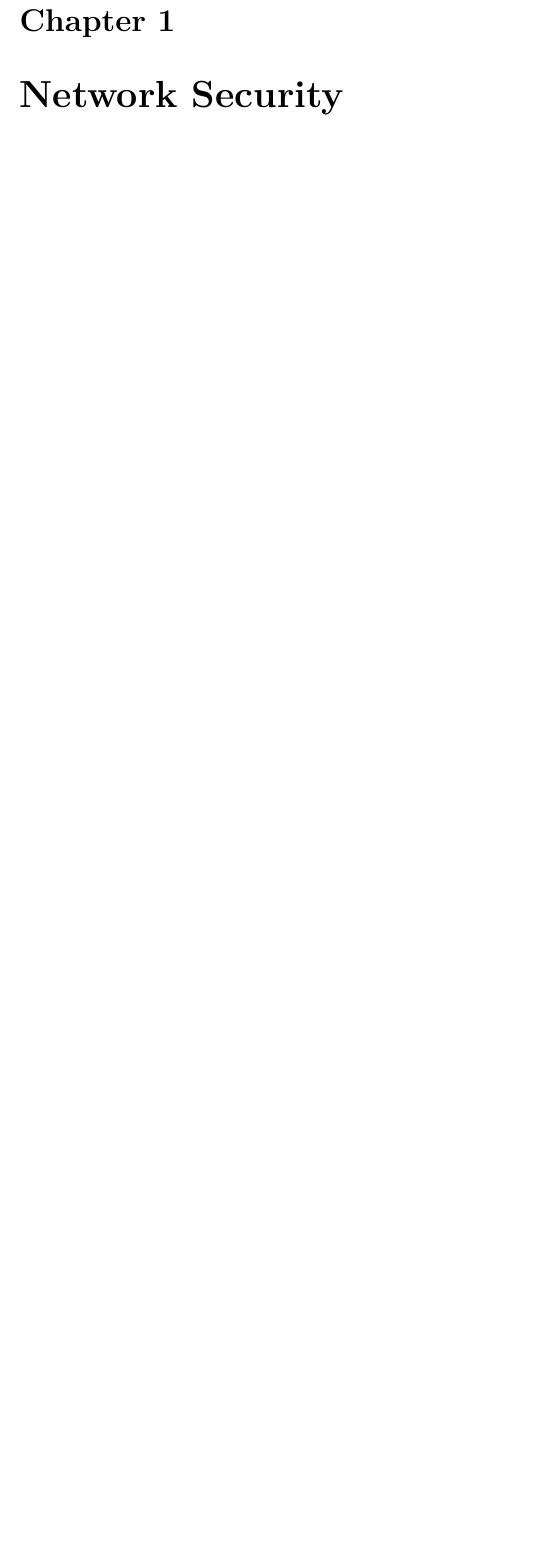
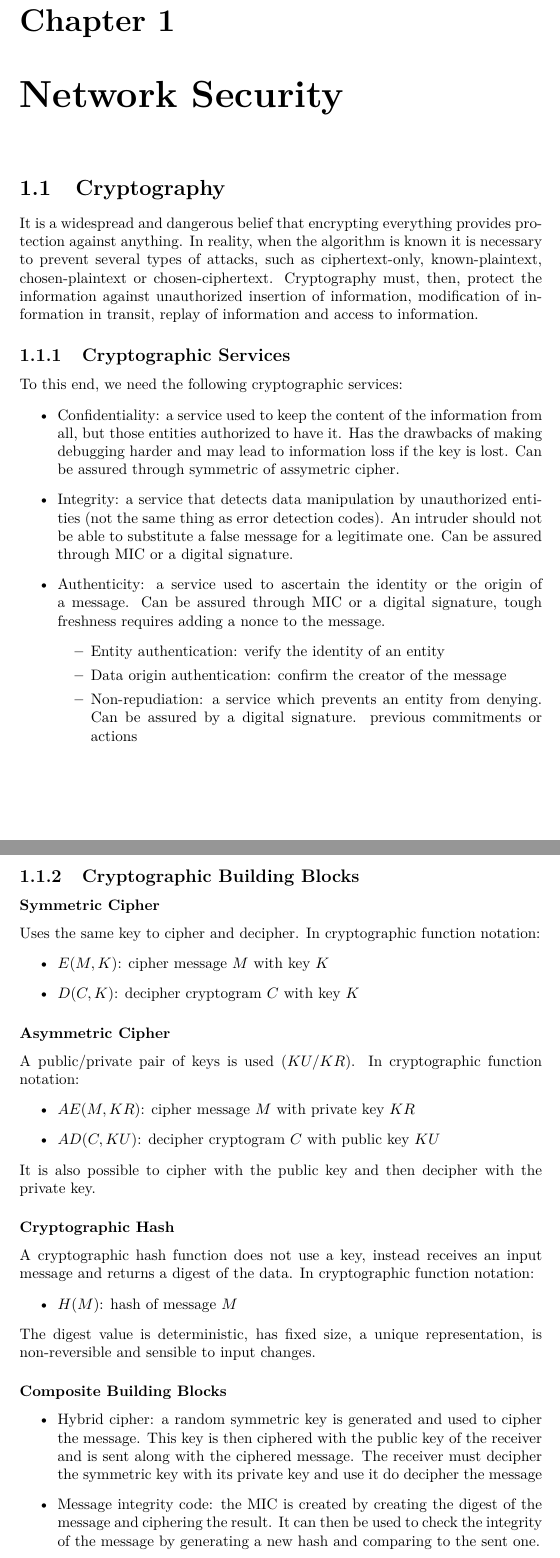
Before and after one commit to joaorsmatos02/resumos, a LaTeX document (m1/s1/sirs/SIRS.tex): part of page 3 of 3 before the commit and two parts of pages 3 and 4 of 4 after it, the two joined at a grey line, cut so that both start at the same text, the shorter picture padded with empty space. Compiled offline with pdfLaTeX.

Commit message:
update SIRS

```diff
--- a/m1/s1/sirs/SIRS.tex
+++ b/m1/s1/sirs/SIRS.tex
@@ -22,5 +22,47 @@
 \tableofcontents
 
 \chapter{Network Security}
+\section{Cryptography}
+It is a widespread and dangerous belief that encrypting everything provides protection against anything. In reality, when the algorithm is known it is necessary to prevent several types of attacks, such as ciphertext-only, known-plaintext, chosen-plaintext or chosen-ciphertext. Cryptography must, then, protect the information against unauthorized insertion of information, modification of information in transit, replay of information and access to information.
+\subsection{Cryptographic Services}
+To this end, we need the following cryptographic services:
+\begin{itemize}
+\item Confidentiality: a service used to keep the content of the information from all, but those entities authorized to have it. Has the drawbacks of making debugging harder and may lead to information loss if the key is lost. Can be assured through symmetric of assymetric cipher.
+\item Integrity: a service that detects data manipulation by unauthorized entities (not the same thing as error detection codes). An intruder should not be able to substitute a false message for a legitimate one. Can be assured through MIC or a digital signature.
+\item Authenticity: a service used to ascertain the identity or the origin of a message. Can be assured through MIC or a digital signature, tough freshness requires adding a nonce to the message.
+\begin{itemize}
+\item Entity authentication: verify the identity of an entity
+\item Data origin authentication: confirm the creator of the message
+\item Non-repudiation: a service which prevents an entity from denying. Can be assured by a digital signature.
+previous commitments or actions
+\end{itemize}
+\end{itemize}
+\subsection{Cryptographic Building Blocks}
+\subsubsection{Symmetric Cipher}
+Uses the same key to cipher and decipher. In cryptographic function notation:
+\begin{itemize}
+\item $E(M,K)$: cipher message $M$ with key $K$
+\item $D(C,K)$: decipher cryptogram $C$ with key $K$
+\end{itemize}
+\subsubsection{Asymmetric Cipher}
+A public/private pair of keys is used ($KU/KR$). In cryptographic function notation:
+\begin{itemize}
+\item $AE(M, KR)$: cipher message $M$ with private key $KR$
+\item $AD(C, KU)$: decipher cryptogram $C$ with public key $KU$
+\end{itemize}
+It is also possible to cipher with the public key and then decipher with the private key.
+\subsubsection{Cryptographic Hash}
+A cryptographic hash function does not use a key, instead receives an input message and returns a digest of the data. In cryptographic function notation:
+\begin{itemize}
+\item $H(M)$: hash of message $M$
+\end{itemize}
+The digest value is deterministic, has fixed size, a unique representation, is non-reversible and sensible to input changes.
+\subsubsection{Composite Building Blocks}
+\begin{itemize}
+\item Hybrid cipher: a random symmetric key is generated and used to cipher the message. This key is then ciphered with the public key of the receiver and is sent along with the ciphered message. The receiver must decipher the symmetric key with its private key and use it do decipher the message
+\item Message integrity code: the MIC is created by creating the digest of the message and ciphering the result. It can then be used to check the integrity of the message by generating a new hash and comparing to the sent one.
+\item Digital signature: a digital signature is created by ciphering a digest with the private key. The receiver can then decipher with the public key and verify the identity of the sender.
+\end{itemize}
+
 
 \end{document}
```
Also changed, not shown: m1/s1/sirs/SIRS.pdf.
